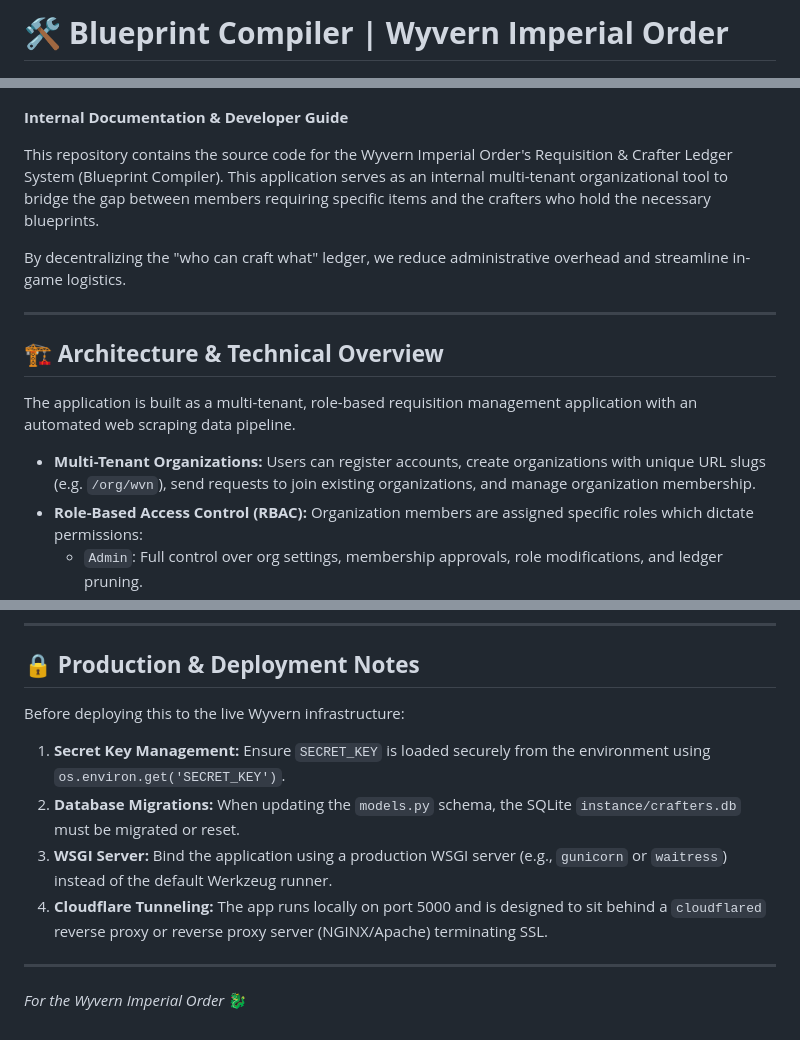
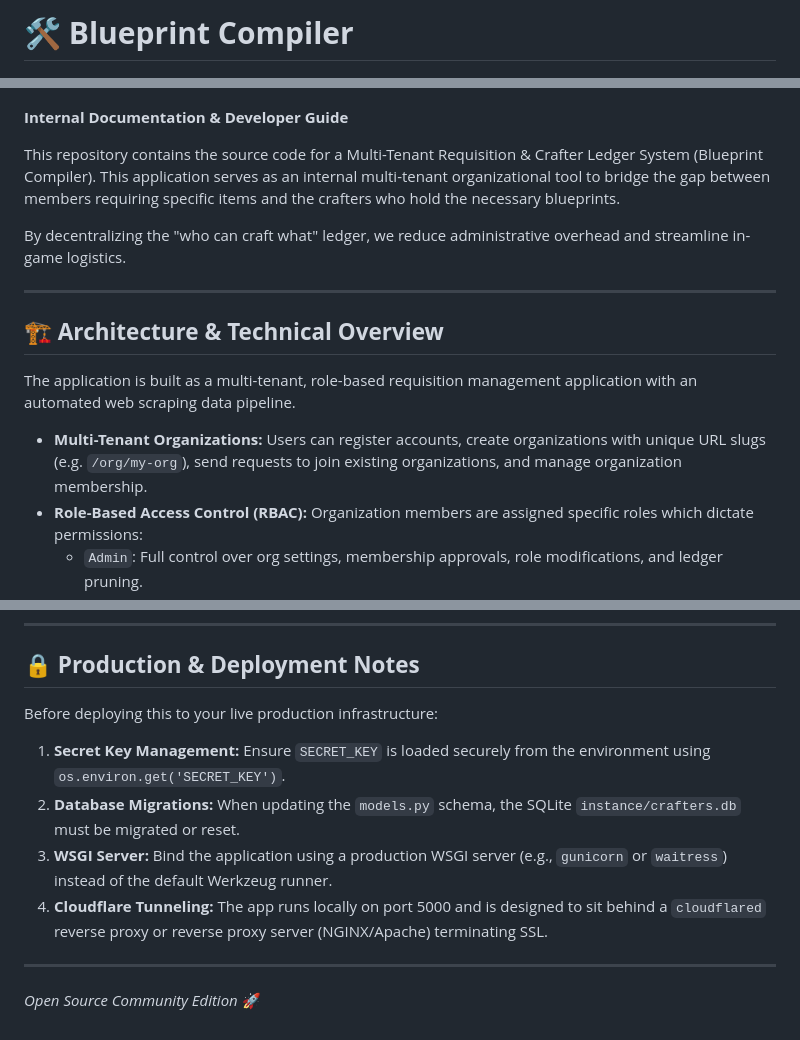
Before and after one commit to lordryn/Blueprint_Compiler, a Markdown page: README.md, 3 parts joined by grey strips. Drawn GitHub-style.

Commit message:
[docs] Genericize README for open source release

```diff
--- a/README.md
+++ b/README.md
@@ -1,10 +1,10 @@
-# **🛠️ Blueprint Compiler | Wyvern Imperial Order**
+# **🛠️ Blueprint Compiler**
 
 ![Portal Hub Dashboard](assets/portal_hub.png)
 
 **Internal Documentation & Developer Guide**
 
-This repository contains the source code for the Wyvern Imperial Order's Requisition & Crafter Ledger System (Blueprint Compiler). This application serves as an internal multi-tenant organizational tool to bridge the gap between members requiring specific items and the crafters who hold the necessary blueprints.
+This repository contains the source code for a Multi-Tenant Requisition & Crafter Ledger System (Blueprint Compiler). This application serves as an internal multi-tenant organizational tool to bridge the gap between members requiring specific items and the crafters who hold the necessary blueprints.
 
 By decentralizing the "who can craft what" ledger, we reduce administrative overhead and streamline in-game logistics.
 
@@ -14,7 +14,7 @@ By decentralizing the "who can craft what" ledger, we reduce administrative over
 
 The application is built as a multi-tenant, role-based requisition management application with an automated web scraping data pipeline.
 
-* **Multi-Tenant Organizations:** Users can register accounts, create organizations with unique URL slugs (e.g. `/org/wvn`), send requests to join existing organizations, and manage organization membership.
+* **Multi-Tenant Organizations:** Users can register accounts, create organizations with unique URL slugs (e.g. `/org/my-org`), send requests to join existing organizations, and manage organization membership.
 * **Role-Based Access Control (RBAC):** Organization members are assigned specific roles which dictate permissions:
   * `Admin`: Full control over org settings, membership approvals, role modifications, and ledger pruning.
   * `Manager`: Control over claims registry and active requisitions.
@@ -143,7 +143,7 @@ python blueprint_parser.py
 
 ## **🔒 Production & Deployment Notes**
 
-Before deploying this to the live Wyvern infrastructure:
+Before deploying this to your live production infrastructure:
 
 1. **Secret Key Management:** Ensure `SECRET_KEY` is loaded securely from the environment using `os.environ.get('SECRET_KEY')`.
 2. **Database Migrations:** When updating the `models.py` schema, the SQLite `instance/crafters.db` must be migrated or reset.
@@ -152,4 +152,4 @@ Before deploying this to the live Wyvern infrastructure:
 
 ---
 
-*For the Wyvern Imperial Order* 🐉
+*Open Source Community Edition* 🚀
```
Also changed, not shown: other parts of README.md (+1 -1 lines).
